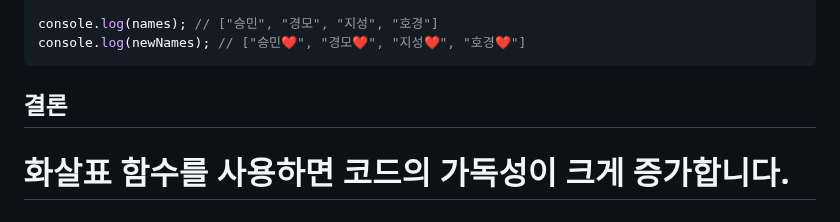
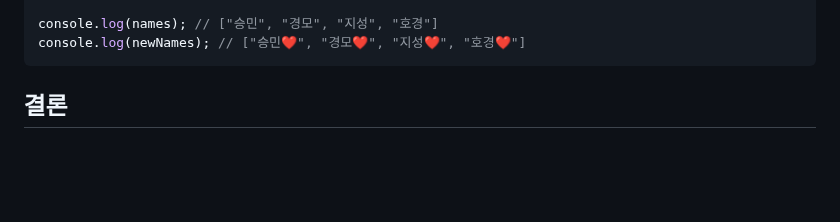
Before and after one commit to SeungMin-Baek98/ES6, a Markdown page: 2024.08.04/functions(es6)/arrowFuction.md, the part around the change. Rendered like a GitHub page; blank space fills up the shorter version.

```diff
--- a/2024.08.04/functions(es6)/arrowFuction.md
+++ b/2024.08.04/functions(es6)/arrowFuction.md
@@ -120,6 +120,4 @@ console.log(newNames); // ["승민❤️", "경모❤️", "지성❤️", "호
 
 ## 결론
 
-# 화살표 함수를 사용하면 코드의 가독성이 크게 증가합니다.
-
 # 눈으로만 봐도 Arrow Function을 사용한 뒤로 코드의 가독성이 증가한 것을 느낄 수 있습니다
```
